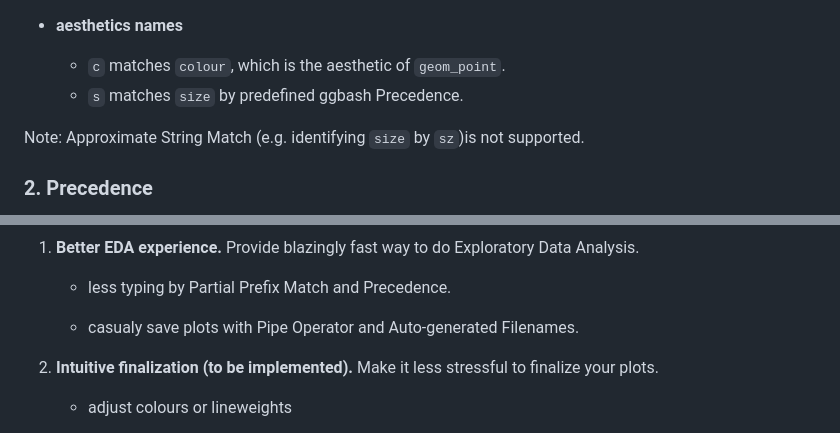
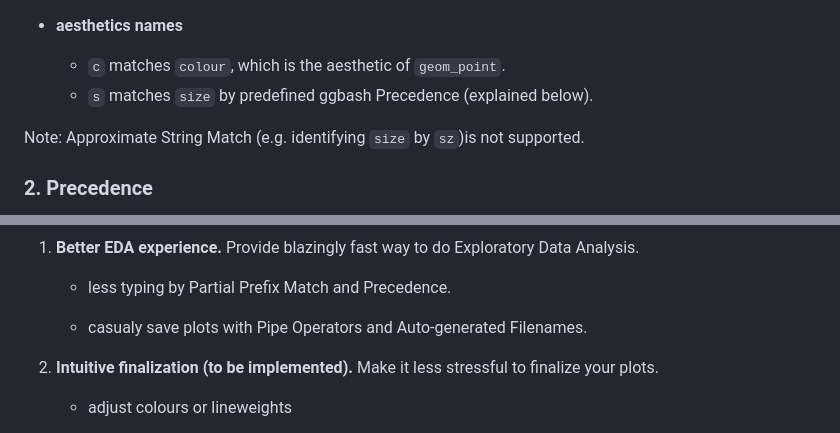
Before and after one commit to caprice-j/ggbash, a Markdown page: README.md, 2 parts joined by grey strips. Drawn GitHub-style.

```diff
--- a/README.md
+++ b/README.md
@@ -74,7 +75,7 @@ For the above input `gg iris + point Sepal.W Sepal.L c="red" s=5`, ggbash perfor
 
 -   **aesthetics names**
     -   `c` matches `colour`, which is the aesthetic of `geom_point`.
-    -   `s` matches `size` by predefined ggbash Precedence.
+    -   `s` matches `size` by predefined ggbash Precedence (explained below).
 
 Note: Approximate String Match (e.g. identifying `size` by `sz`)is not supported.
 
@@ -214,7 +215,7 @@ The goal of ggbash is to make plotting in ggplot2 as fast as possible. It can be
 
     -   less typing by Partial Prefix Match and Precedence.
 
-    -   casualy save plots with Pipe Operator and Auto-generated Filenames.
+    -   casualy save plots with Pipe Operators and Auto-generated Filenames.
 
 2.  **Intuitive finalization (to be implemented).** Make it less stressful to finalize your plots.
 
```
Also changed, not shown: other parts of README.md (+14 -10 lines), README-example-1.png, 4 other files.
